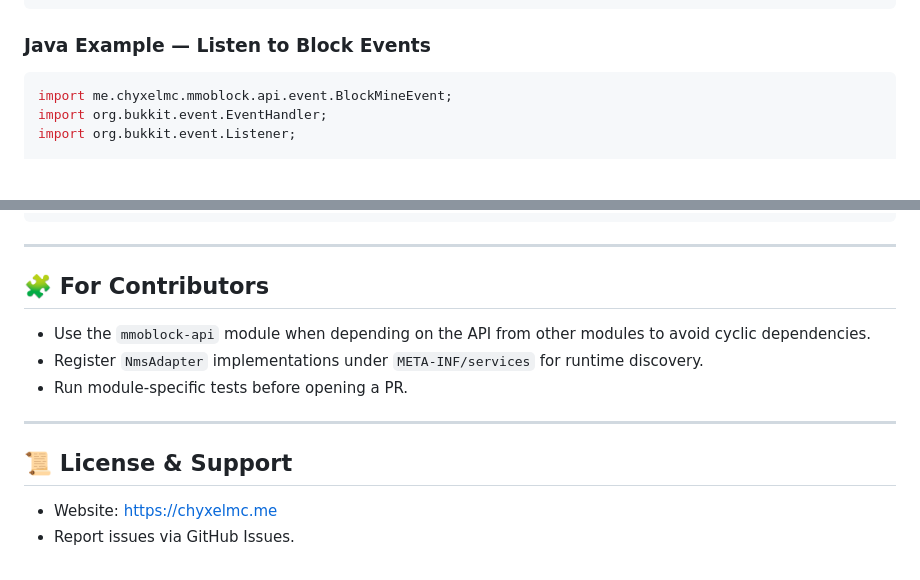
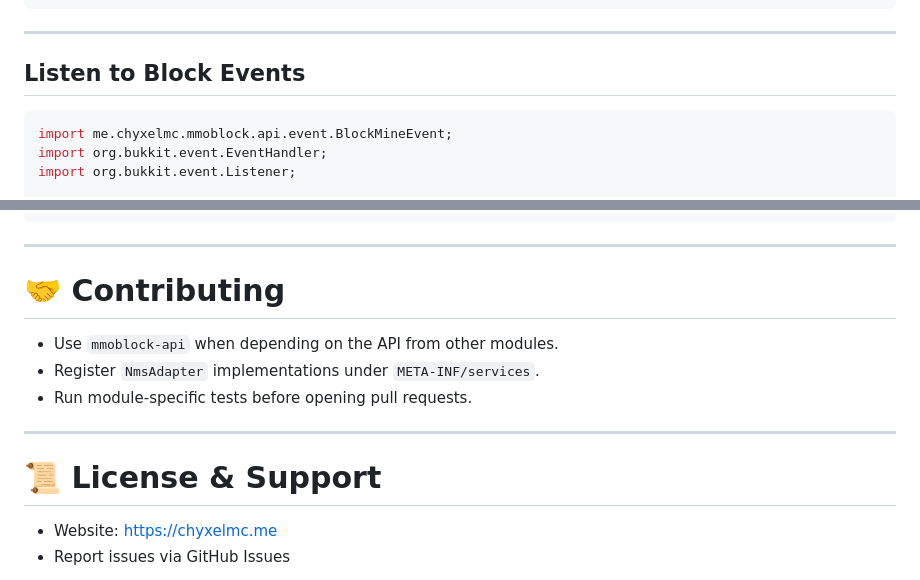
Before and after one commit to Rosaaalfi/MMOBlock-Rework, a Markdown page: README.md, 2 parts joined by grey strips. GitHub-like rendering; blank space fills up the shorter version.

````diff
--- a/README.md
+++ b/README.md
@@ -177,7 +232,9 @@ if (api != null) {
 }
 ```
 
-### Java Example — Listen to Block Events
+---
+
+## Listen to Block Events
 
 ```java
 import me.chyxelmc.mmoblock.api.event.BlockMineEvent;
@@ -199,16 +256,16 @@ public class MyListener implements Listener {
 
 ---
 
-## 🧩 For Contributors
+# 🤝 Contributing
 
-* Use the `mmoblock-api` module when depending on the API from other modules to avoid cyclic dependencies.
-* Register `NmsAdapter` implementations under `META-INF/services` for runtime discovery.
-* Run module-specific tests before opening a PR.
+- Use `mmoblock-api` when depending on the API from other modules.
+- Register `NmsAdapter` implementations under `META-INF/services`.
+- Run module-specific tests before opening pull requests.
 
 ---
 
-## 📜 License & Support
+# 📜 License & Support
 
-* Website: https://chyxelmc.me
-* Report issues via GitHub Issues.
+- Website: https://chyxelmc.me
+- Report issues via GitHub Issues
 
````
Also changed, not shown: other parts of README.md (+152 -91 lines).
